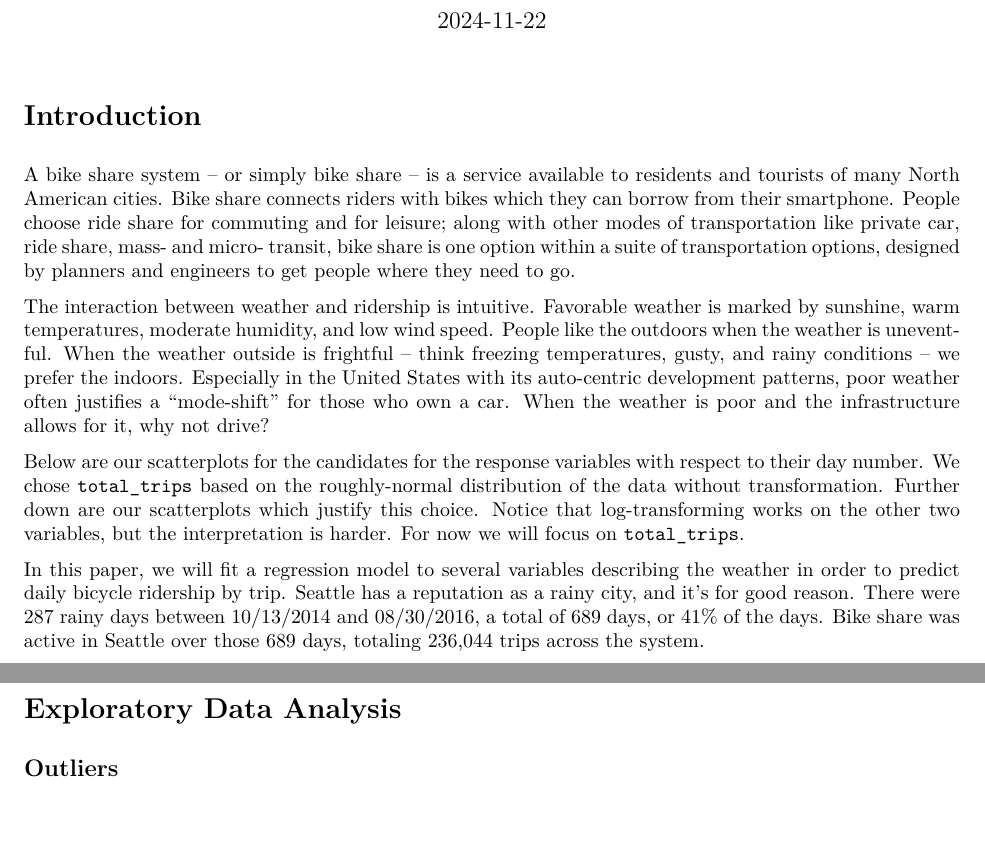
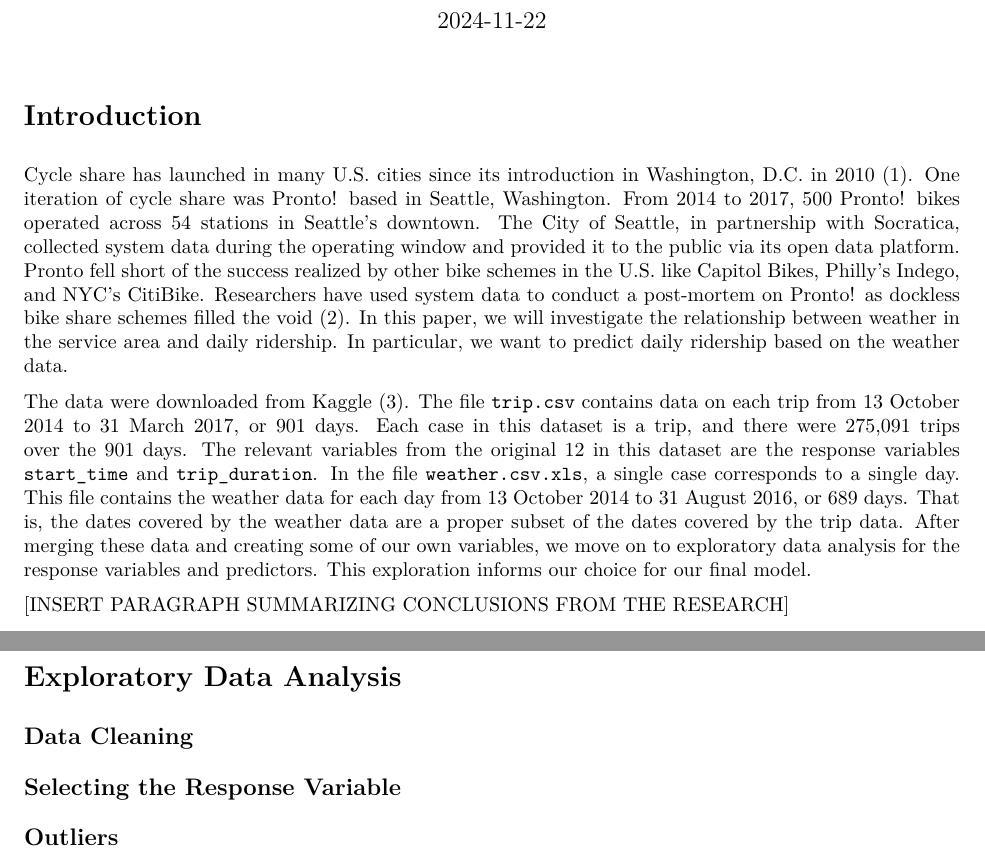
Before and after one commit to danbhatti/MATH361-Final-Project, an R Markdown document (MATH361_Rough_Draft.Rmd): two parts of pages 1 and 2 of 11, joined at a grey line, cut so that both start at the same text, the shorter picture padded with empty space. The pictures show the output file MATH361_Rough_Draft.pdf that the author committed with the source.

Commit message:
new intro

````diff
--- a/MATH361_Rough_Draft.Rmd
+++ b/MATH361_Rough_Draft.Rmd
@@ -22,15 +22,22 @@ library(knitr)
 ```
 
 # Introduction
-A bike share system – or simply bike share – is a service available to residents and tourists of many North American cities. Bike share connects riders with bikes which they can borrow from their smartphone. People choose ride share for commuting and for leisure; along with other modes of transportation like private car, ride share, mass- and micro- transit, bike share is one option within a suite of transportation options,  designed by planners and engineers to get people where they need to go.
+Cycle share has launched in many U.S. cities since its introduction in Washington, D.C. in 2010 (1). One iteration of cycle share was Pronto! based in Seattle, Washington. From 2014 to 2017, 500 Pronto! bikes operated across 54 stations in Seattle’s downtown. The City of Seattle, in partnership with Socratica, collected system data during the operating window and provided it to the public via its open data platform. Pronto fell short of the success realized by other bike schemes in the U.S. like Capitol Bikes, Philly’s Indego, and NYC’s CitiBike. Researchers have used system data to conduct a post-mortem on Pronto! as dockless bike share schemes filled the void (2). In this paper, we will investigate the relationship between weather in the service area and daily ridership. In particular, we want to predict daily ridership based on the weather data.
 
-The interaction between weather and ridership is intuitive. Favorable weather is marked by sunshine, warm temperatures, moderate humidity, and low wind speed. People like the outdoors when the weather is uneventful. When the weather outside is frightful -- think freezing temperatures, gusty, and rainy conditions -- we prefer the indoors. Especially in the United States with its auto-centric development patterns, poor weather often justifies a "mode-shift" for those who own a car. When the weather is poor and the infrastructure allows for it, why not drive?
+The data were downloaded from Kaggle (3). The file \texttt{trip.csv} contains data on each trip from 13 October 2014 to 31 March 2017, or 901 days. Each case in this dataset is a trip, and there were 275,091 trips over the 901 days. The relevant variables from the original 12 in this dataset are the response variables \texttt{start\_time} and \texttt{trip\_duration}. In the file \texttt{weather.csv.xls}, a single case corresponds to a single day. This file contains the weather data for each day from 13 October 2014 to 31 August 2016, or 689 days. That is, the dates covered by the weather data are a proper subset of the dates covered by the trip data. After merging these data and creating some of our own variables, we move on to exploratory data analysis for the response variables and predictors. This exploration informs our choice for our final model.
 
-Below are our scatterplots for the candidates for the response variables with respect to their day number. We chose ``total_trips`` based on the roughly-normal distribution of the data without transformation. Further down are our scatterplots which justify this choice. Notice that log-transforming works on the other two variables, but the interpretation is harder. For now we will focus on ``total_trips``.
+[INSERT PARAGRAPH SUMMARIZING CONCLUSIONS FROM THE RESEARCH]
 
-In this paper, we will fit a regression model to several variables describing the weather in order to predict daily bicycle ridership by trip. Seattle has a reputation as a rainy city, and it’s for good reason. There were 287 rainy days between 10/13/2014 and 08/30/2016, a total of 689 days, or 41\% of the days. Bike share was active in Seattle over those 689 days, totaling 236,044 trips across the system.
+
+```{r, include=FALSE, fig.cap = "Seattle Pronto in 2016.", out.width = "50%"}
+knitr::include_graphics("pronto.png")
+```
 
 # Exploratory Data Analysis
+
+## Data Cleaning
+
+## Selecting the Response Variable
 
 ## Outliers
 
````
Also changed, not shown: MATH361_Rough_Draft.pdf, 2 other files.
